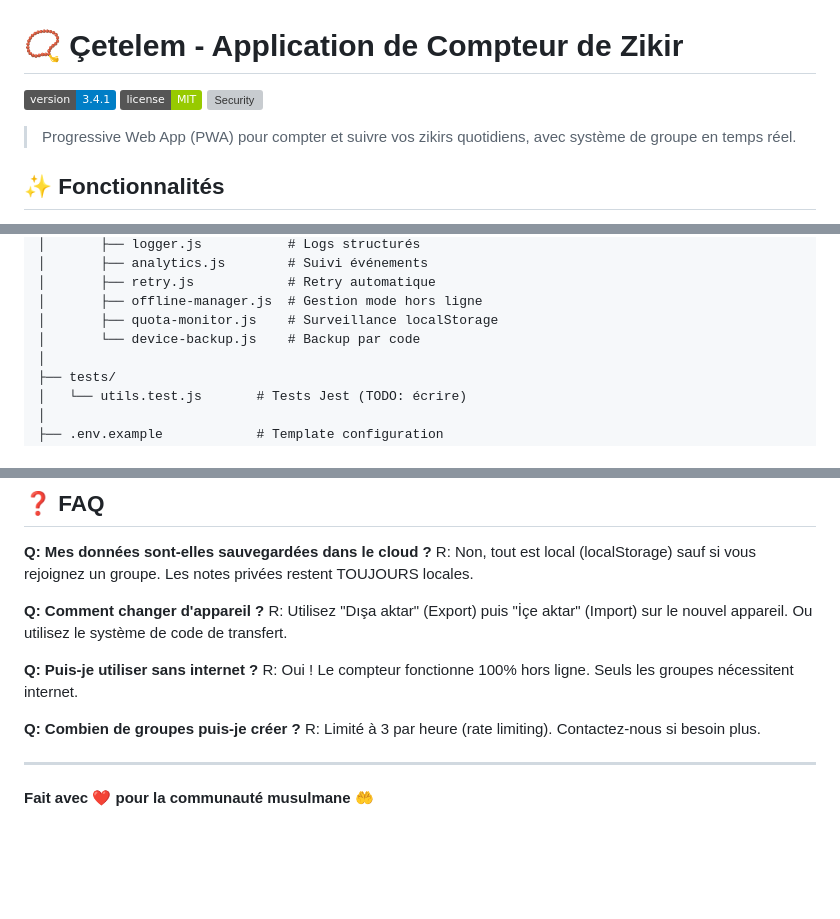
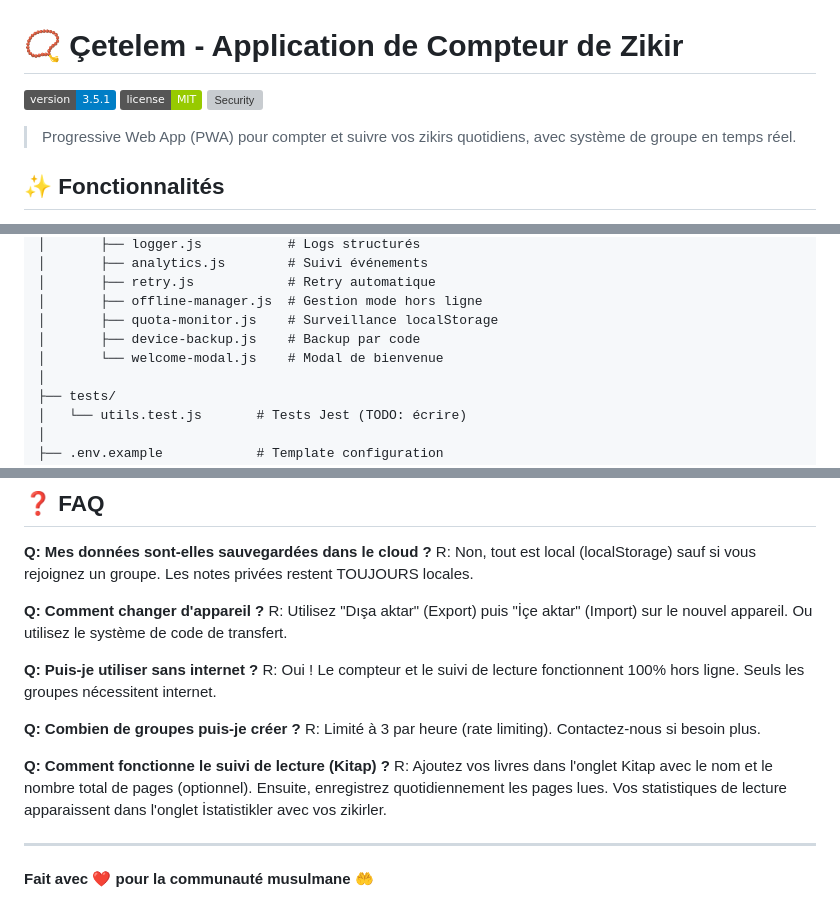
Before and after one commit to Gitsukru/Cetelem, a Markdown page: README.md, 3 parts joined by grey strips. GitHub-like rendering; badges without logos; blank space fills up the shorter version; grey boxes are pictures that could not be loaded.

```diff
--- a/README.md
+++ b/README.md
@@ -1,6 +1,6 @@
 # 📿 Çetelem - Application de Compteur de Zikir
 
-[![Version](https://img.shields.io/badge/version-3.4.1-blue.svg)](package.json)
+[![Version](https://img.shields.io/badge/version-3.5.1-blue.svg)](package.json)
 [![License](https://img.shields.io/badge/license-MIT-green.svg)](LICENSE)
 [![Security](https://img.shields.io/badge/security-7%2F10-yellow.svg)](SECURITY.md)
 
@@ -114,7 +127,8 @@ Cetelem/
 │       ├── retry.js            # Retry automatique
 │       ├── offline-manager.js  # Gestion mode hors ligne
 │       ├── quota-monitor.js    # Surveillance localStorage
-│       └── device-backup.js    # Backup par code
+│       ├── device-backup.js    # Backup par code
+│       └── welcome-modal.js    # Modal de bienvenue
 │
 ├── tests/
 │   └── utils.test.js       # Tests Jest (TODO: écrire)
@@ -366,11 +387,14 @@ R: Non, tout est local (localStorage) sauf si vous rejoignez un groupe. Les note
 R: Utilisez "Dışa aktar" (Export) puis "İçe aktar" (Import) sur le nouvel appareil. Ou utilisez le système de code de transfert.
 
 **Q: Puis-je utiliser sans internet ?**
-R: Oui ! Le compteur fonctionne 100% hors ligne. Seuls les groupes nécessitent internet.
+R: Oui ! Le compteur et le suivi de lecture fonctionnent 100% hors ligne. Seuls les groupes nécessitent internet.
 
 **Q: Combien de groupes puis-je créer ?**
 R: Limité à 3 par heure (rate limiting). Contactez-nous si besoin plus.
 
+**Q: Comment fonctionne le suivi de lecture (Kitap) ?**
+R: Ajoutez vos livres dans l'onglet Kitap avec le nom et le nombre total de pages (optionnel). Ensuite, enregistrez quotidiennement les pages lues. Vos statistiques de lecture apparaissent dans l'onglet İstatistikler avec vos zikirler.
+
 ---
 
 **Fait avec ❤️ pour la communauté musulmane** 🤲
```
Also changed, not shown: other parts of README.md (+24 -4 lines), CHANGELOG_v3.5.1.md (added, +291 -0 lines).
